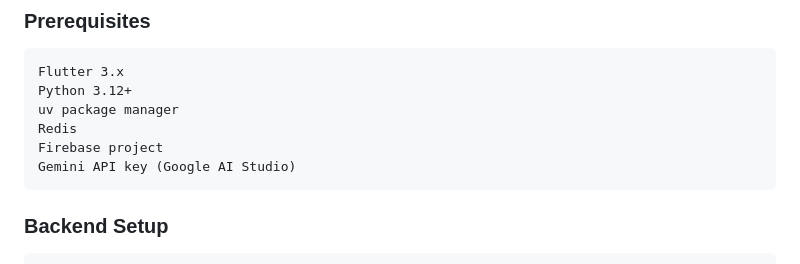
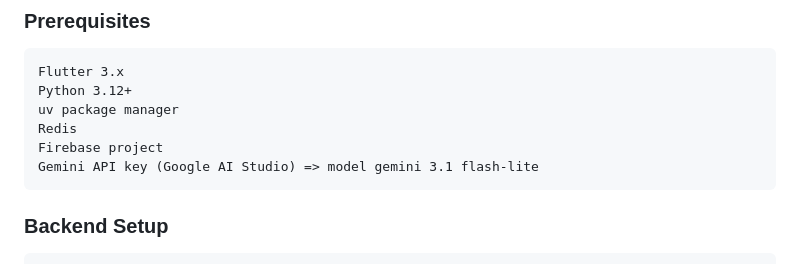
Before and after one commit to umarprogrammer19/Antigravity-Agentic-Game, a Markdown page: README.md, the part around the change. GitHub-like rendering.

Commit message:
Gemini Model

````diff
--- a/README.md
+++ b/README.md
@@ -243,7 +243,7 @@ Python 3.12+
 uv package manager
 Redis
 Firebase project
-Gemini API key (Google AI Studio)
+Gemini API key (Google AI Studio) => model gemini 3.1 flash-lite
 ```
 
 ### Backend Setup
````
